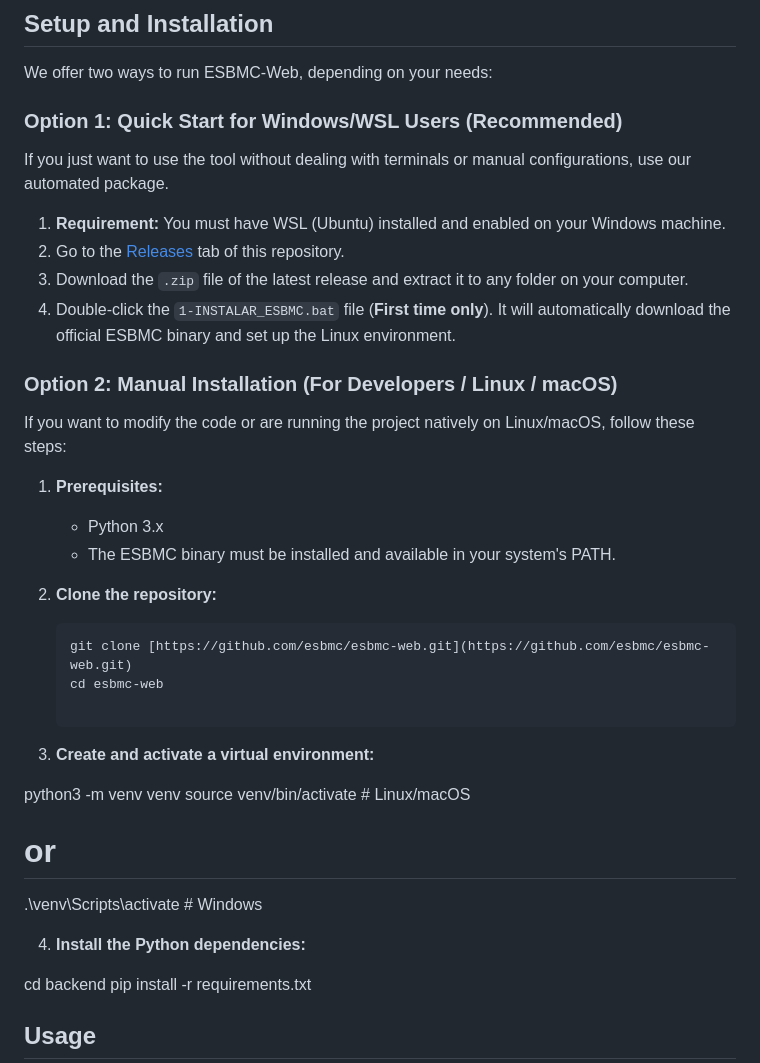
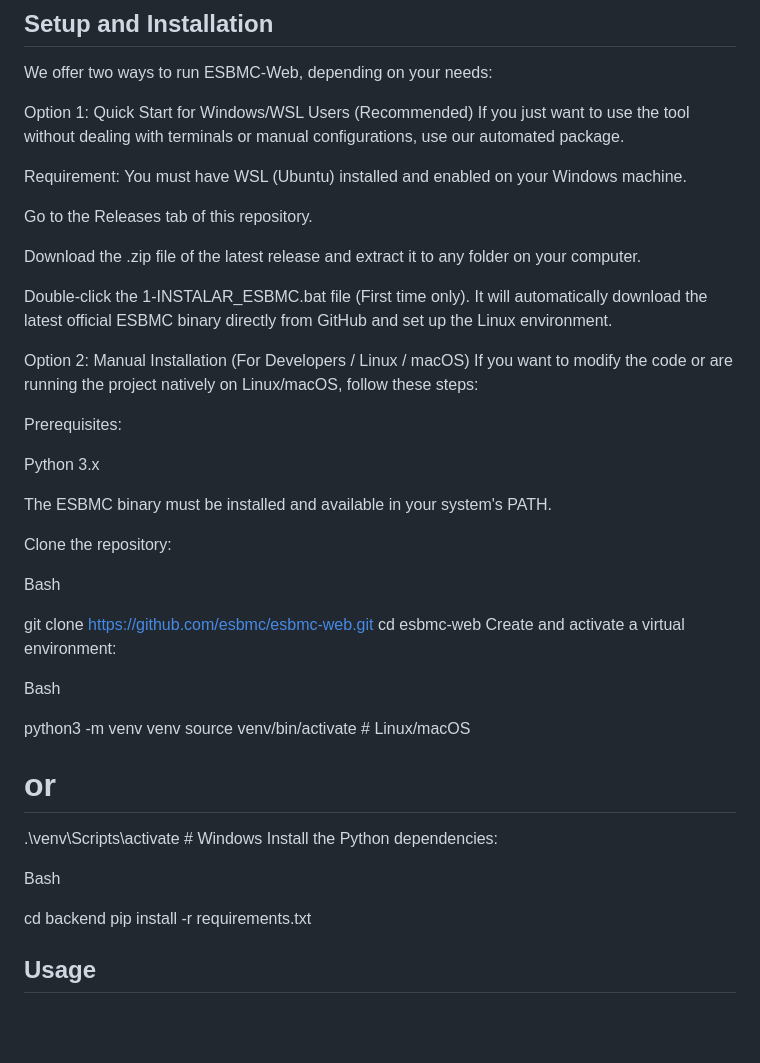
Before and after one commit to esbmc/esbmc-web, a Markdown page: README.md, the part around the change. Drawn GitHub-style; blank space fills up the shorter version.

````diff
--- a/README.md
+++ b/README.md
@@ -97,35 +97,46 @@ sequenceDiagram
 
 We offer two ways to run ESBMC-Web, depending on your needs:
 
-### Option 1: Quick Start for Windows/WSL Users (Recommended)
+Option 1: Quick Start for Windows/WSL Users (Recommended)
 If you just want to use the tool without dealing with terminals or manual configurations, use our automated package.
 
-1. **Requirement:** You must have WSL (Ubuntu) installed and enabled on your Windows machine.
-2. Go to the [Releases](https://github.com/esbmc/esbmc-web) tab of this repository.
-3. Download the `.zip` file of the latest release and extract it to any folder on your computer.
-4. Double-click the `1-INSTALAR_ESBMC.bat` file (**First time only**). It will automatically download the official ESBMC binary and set up the Linux environment.
+Requirement: You must have WSL (Ubuntu) installed and enabled on your Windows machine.
 
-### Option 2: Manual Installation (For Developers / Linux / macOS)
+Go to the Releases tab of this repository.
+
+Download the .zip file of the latest release and extract it to any folder on your computer.
+
+Double-click the 1-INSTALAR_ESBMC.bat file (First time only). It will automatically download the latest official ESBMC binary directly from GitHub and set up the Linux environment.
+
+Option 2: Manual Installation (For Developers / Linux / macOS)
 If you want to modify the code or are running the project natively on Linux/macOS, follow these steps:
 
-1. **Prerequisites:**
-   - Python 3.x
-   - The ESBMC binary must be installed and available in your system's PATH.
+Prerequisites:
 
-2. **Clone the repository:**
-   ```bash
-   git clone [https://github.com/esbmc/esbmc-web.git](https://github.com/esbmc/esbmc-web.git)
-   cd esbmc-web
+Python 3.x
 
-3. **Create and activate a virtual environment:**
+The ESBMC binary must be installed and available in your system's PATH.
+
+Clone the repository:
+
+Bash
+
+
+git clone [https://github.com/esbmc/esbmc-web.git](https://github.com/esbmc/esbmc-web.git)
+cd esbmc-web
+Create and activate a virtual environment:
+
+Bash
+
 
 python3 -m venv venv
 source venv/bin/activate  # Linux/macOS
 # or
 .\venv\Scripts\activate   # Windows
+Install the Python dependencies:
 
+Bash
 
-4. **Install the Python dependencies:**
 
 cd backend
 pip install -r requirements.txt
````
